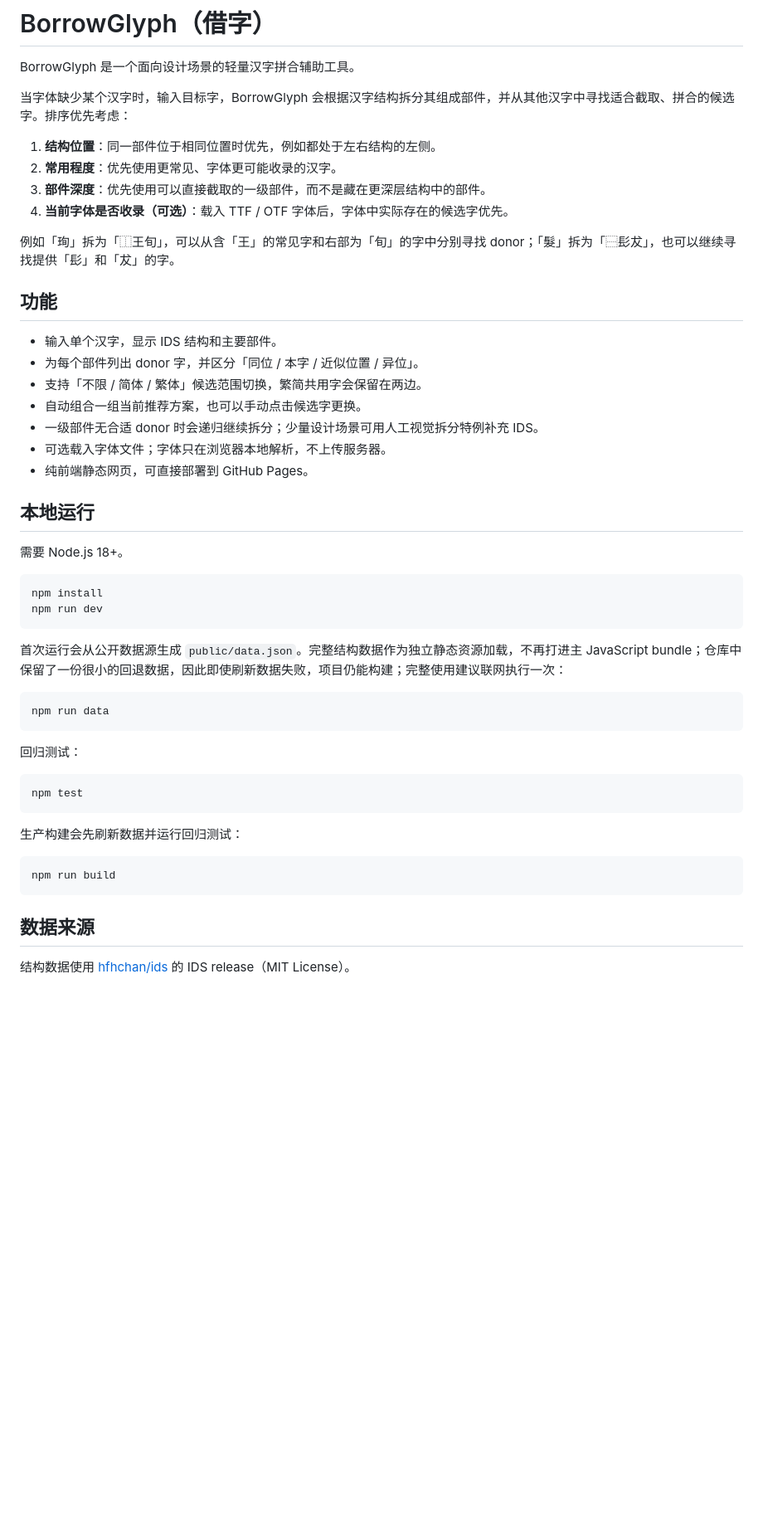
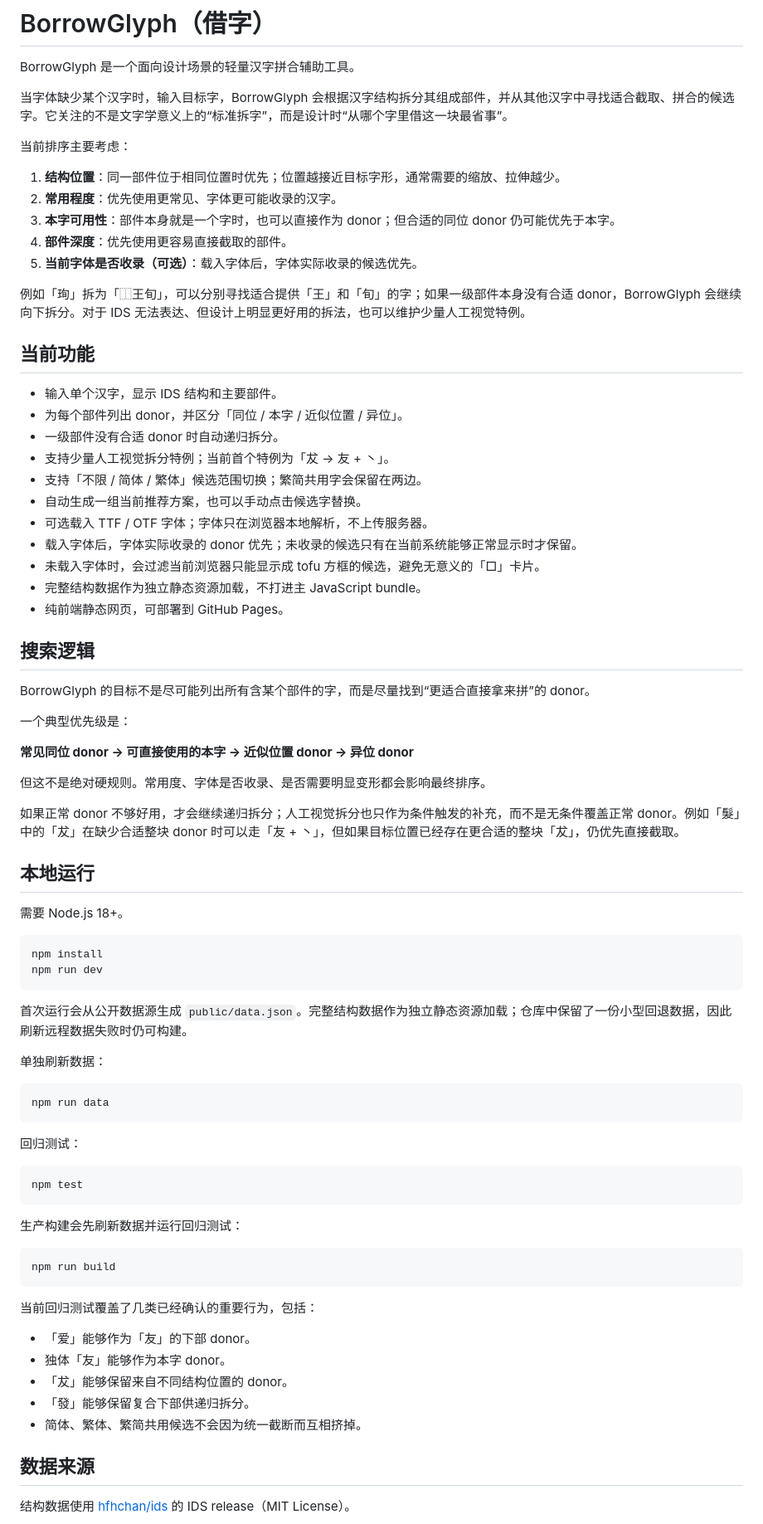
Before and after one commit to eglantine-shell/BorrowGlyph, a Markdown page: README.md, the part around one of its changes. Shown at 83% size. Rendered like a GitHub page; blank space fills up the shorter version.

Commit message:
Finalize README and record next font preview step

````diff
--- a/README.md
+++ b/README.md
@@ -2,24 +2,43 @@
 
 BorrowGlyph 是一个面向设计场景的轻量汉字拼合辅助工具。
 
-当字体缺少某个汉字时，输入目标字，BorrowGlyph 会根据汉字结构拆分其组成部件，并从其他汉字中寻找适合截取、拼合的候选字。排序优先考虑：
+当字体缺少某个汉字时，输入目标字，BorrowGlyph 会根据汉字结构拆分其组成部件，并从其他汉字中寻找适合截取、拼合的候选字。它关注的不是文字学意义上的“标准拆字”，而是设计时“从哪个字里借这一块最省事”。
 
-1. **结构位置**：同一部件位于相同位置时优先，例如都处于左右结构的左侧。
+当前排序主要考虑：
+
+1. **结构位置**：同一部件位于相同位置时优先；位置越接近目标字形，通常需要的缩放、拉伸越少。
 2. **常用程度**：优先使用更常见、字体更可能收录的汉字。
-3. **部件深度**：优先使用可以直接截取的一级部件，而不是藏在更深层结构中的部件。
-4. **当前字体是否收录（可选）**：载入 TTF / OTF 字体后，字体中实际存在的候选字优先。
+3. **本字可用性**：部件本身就是一个字时，也可以直接作为 donor；但合适的同位 donor 仍可能优先于本字。
+4. **部件深度**：优先使用更容易直接截取的部件。
+5. **当前字体是否收录（可选）**：载入字体后，字体实际收录的候选优先。
 
-例如「珣」拆为「⿰王旬」，可以从含「王」的常见字和右部为「旬」的字中分别寻找 donor；「髮」拆为「⿱髟犮」，也可以继续寻找提供「髟」和「犮」的字。
+例如「珣」拆为「⿰王旬」，可以分别寻找适合提供「王」和「旬」的字；如果一级部件本身没有合适 donor，BorrowGlyph 会继续向下拆分。对于 IDS 无法表达、但设计上明显更好用的拆法，也可以维护少量人工视觉特例。
 
-## 功能
+## 当前功能
 
 - 输入单个汉字，显示 IDS 结构和主要部件。
-- 为每个部件列出 donor 字，并区分「同位 / 本字 / 近似位置 / 异位」。
-- 支持「不限 / 简体 / 繁体」候选范围切换，繁简共用字会保留在两边。
-- 自动组合一组当前推荐方案，也可以手动点击候选字更换。
-- 一级部件无合适 donor 时会递归继续拆分；少量设计场景可用人工视觉拆分特例补充 IDS。
-- 可选载入字体文件；字体只在浏览器本地解析，不上传服务器。
-- 纯前端静态网页，可直接部署到 GitHub Pages。
+- 为每个部件列出 donor，并区分「同位 / 本字 / 近似位置 / 异位」。
+- 一级部件没有合适 donor 时自动递归拆分。
+- 支持少量人工视觉拆分特例；当前首个特例为「犮 → 友 + 丶」。
+- 支持「不限 / 简体 / 繁体」候选范围切换；繁简共用字会保留在两边。
+- 自动生成一组当前推荐方案，也可以手动点击候选字替换。
+- 可选载入 TTF / OTF 字体；字体只在浏览器本地解析，不上传服务器。
+- 载入字体后，字体实际收录的 donor 优先；未收录的候选只有在当前系统能够正常显示时才保留。
+- 未载入字体时，会过滤当前浏览器只能显示成 tofu 方框的候选，避免无意义的「□」卡片。
+- 完整结构数据作为独立静态资源加载，不打进主 JavaScript bundle。
+- 纯前端静态网页，可部署到 GitHub Pages。
+
+## 搜索逻辑
+
+BorrowGlyph 的目标不是尽可能列出所有含某个部件的字，而是尽量找到“更适合直接拿来拼”的 donor。
+
+一个典型优先级是：
+
+**常见同位 donor → 可直接使用的本字 → 近似位置 donor → 异位 donor**
+
+但这不是绝对硬规则。常用度、字体是否收录、是否需要明显变形都会影响最终排序。
+
+如果正常 donor 不够好用，才会继续递归拆分；人工视觉拆分也只作为条件触发的补充，而不是无条件覆盖正常 donor。例如「髮」中的「犮」在缺少合适整块 donor 时可以走「友 + 丶」，但如果目标位置已经存在更合适的整块「犮」，仍优先直接截取。
 
 ## 本地运行
 
@@ -30,7 +49,9 @@ npm install
 npm run dev
 ```
 
-首次运行会从公开数据源生成 `public/data.json`。完整结构数据作为独立静态资源加载，不再打进主 JavaScript bundle；仓库中保留了一份很小的回退数据，因此即使刷新数据失败，项目仍能构建；完整使用建议联网执行一次：
+首次运行会从公开数据源生成 `public/data.json`。完整结构数据作为独立静态资源加载；仓库中保留了一份小型回退数据，因此刷新远程数据失败时仍可构建。
+
+单独刷新数据：
 
 ```bash
 npm run data
@@ -48,6 +69,14 @@ npm test
 npm run build
 ```
 
+当前回归测试覆盖了几类已经确认的重要行为，包括：
+
+- 「爱」能够作为「友」的下部 donor。
+- 独体「友」能够作为本字 donor。
+- 「犮」能够保留来自不同结构位置的 donor。
+- 「發」能够保留复合下部供递归拆分。
+- 简体、繁体、繁简共用候选不会因为统一截断而互相挤掉。
+
 ## 数据来源
 
 结构数据使用 [hfhchan/ids](https://github.com/hfhchan/ids) 的 IDS release（MIT License）。
````
Also changed, not shown: other parts of README.md (+15 -3 lines).
